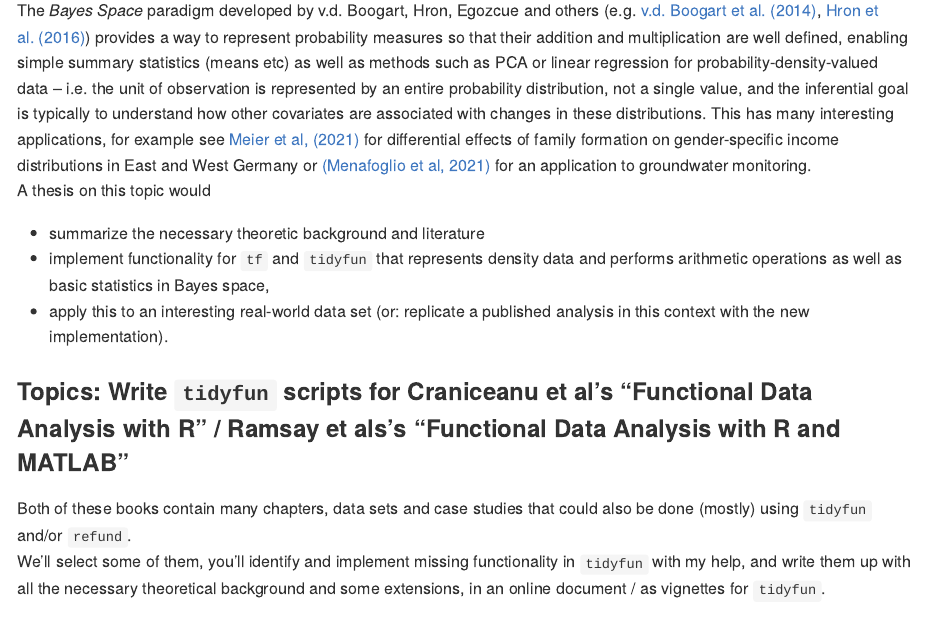
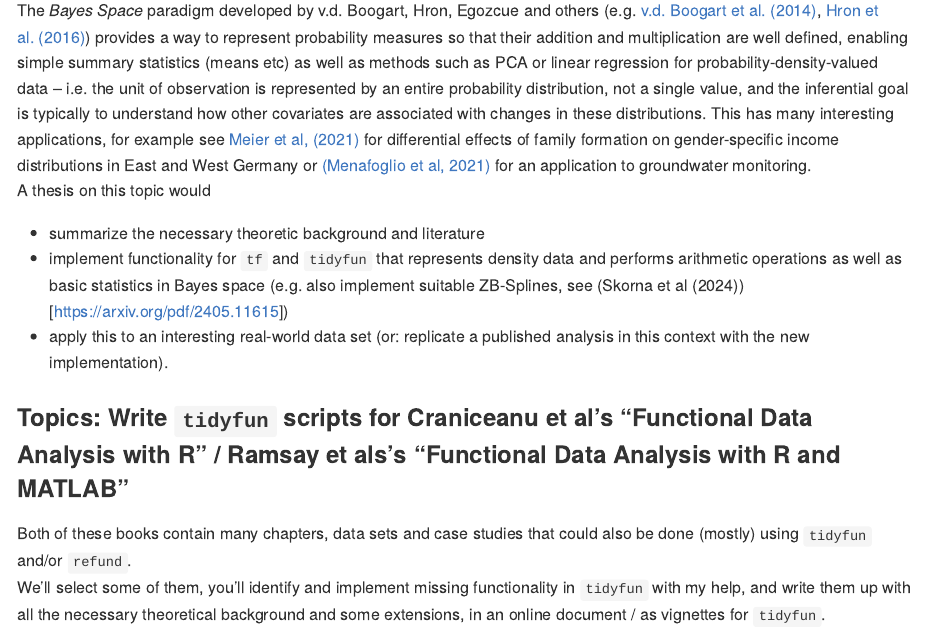
Before and after one commit to fabian-s/ba-ma-expos, an R Markdown document (README.Rmd): the page in a window 1100 px wide, from 1570 px down. Rendered offline with R 4.5, knitr and Pandoc, with nearby package versions.

Commit message:
add ZB spline ref

```diff
--- a/README.Rmd
+++ b/README.Rmd
@@ -49,7 +49,7 @@ their addition and multiplication are well defined, enabling simple summary stat
 A thesis on this topic would
 
 - summarize the necessary theoretic background and literature
-- implement functionality for `tf` and  `tidyfun` that represents density data and performs arithmetic operations as well as basic statistics in Bayes space,
+- implement functionality for `tf` and  `tidyfun` that represents density data and performs arithmetic operations as well as basic statistics in Bayes space (e.g. also implement suitable ZB-Splines, see (Skorna et al (2024))[https://arxiv.org/pdf/2405.11615])
 - apply this to an interesting real-world data set (or: replicate a published analysis in this context with the new implementation).
 
 ### Topics: Write `tidyfun` scripts for Craniceanu et al's "Functional Data Analysis with R" / Ramsay et als's "Functional Data Analysis with R and MATLAB"
```
